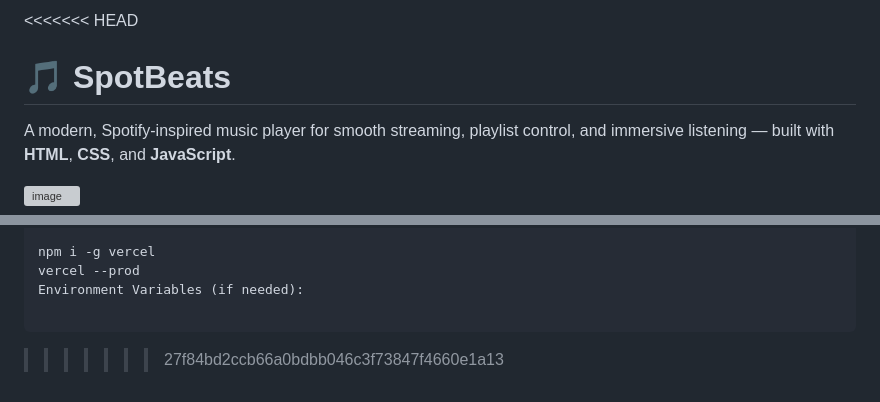
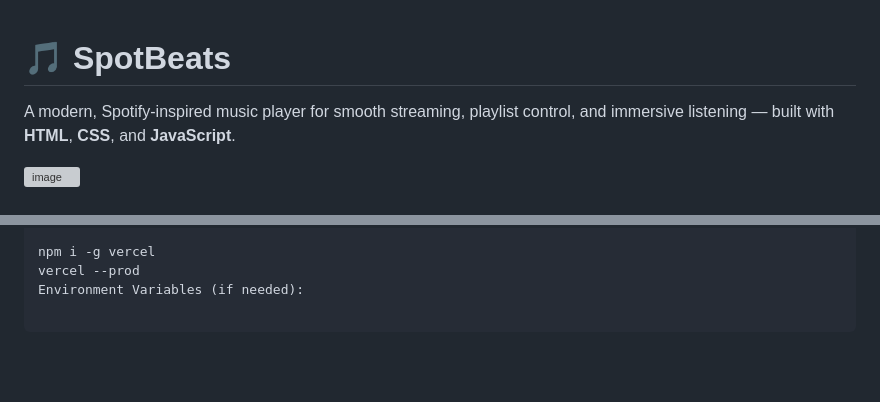
Before and after one commit to dev-abuhurera/SpotBeats, a Markdown page: README.md, 2 parts joined by grey strips. GitHub-like rendering; blank space fills up the shorter version; grey boxes are pictures that could not be loaded.

Commit message:
Fix merge conflict in README.md

````diff
--- a/README.md
+++ b/README.md
@@ -1,4 +1,4 @@
-<<<<<<< HEAD
+
 # 🎵 SpotBeats
 
 A modern, Spotify-inspired music player for smooth streaming, playlist control, and immersive listening — built with **HTML**, **CSS**, and **JavaScript**.
@@ -182,14 +183,3 @@ vercel --prod
 Environment Variables (if needed):
 
 ```
-
-
-
-
-
-
-
-
-
-
->>>>>>> 27f84bd2ccb66a0bdbb046c3f73847f4660e1a13
````
Also changed, not shown: other parts of README.md (+1 -0 lines).
